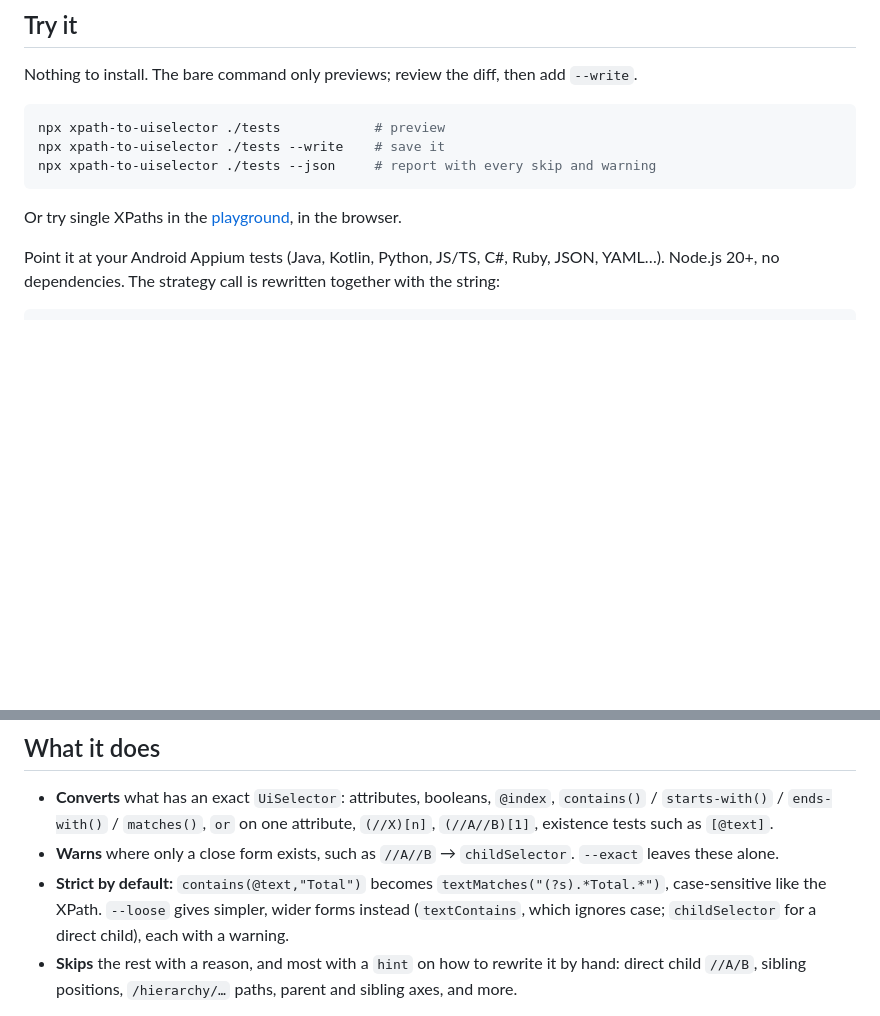
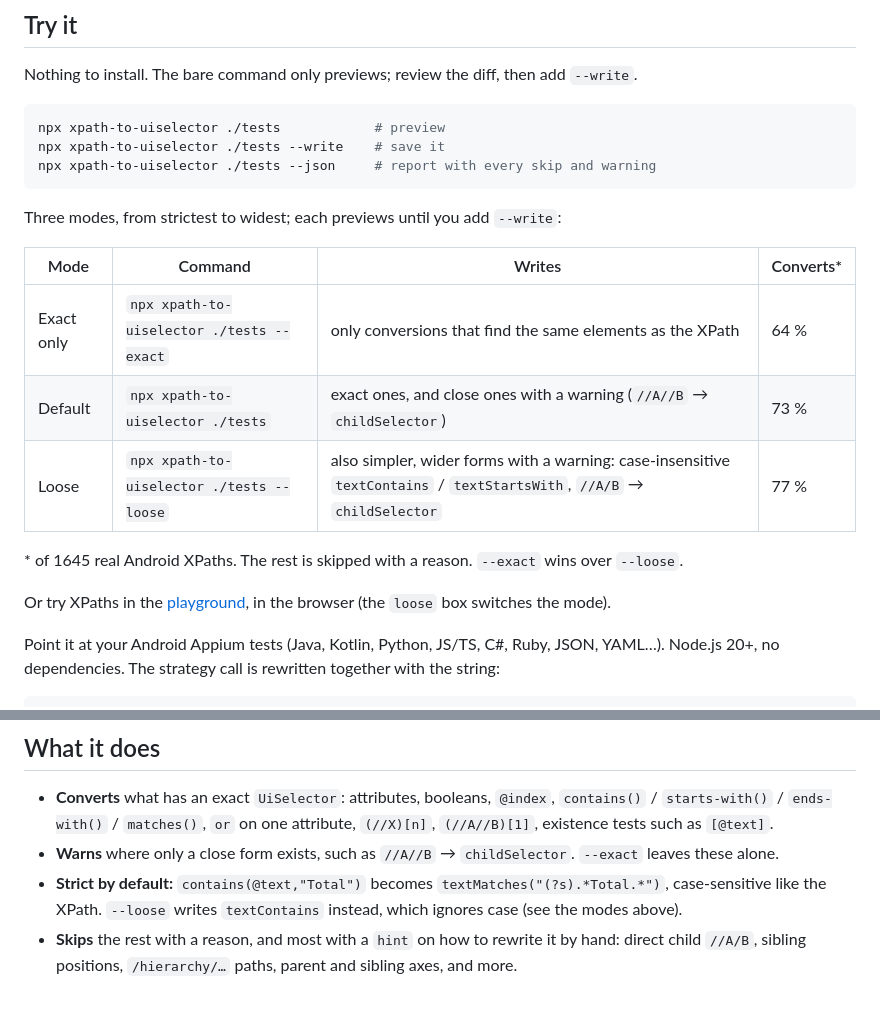
Before and after one commit to domovou69/xpath-to-uiselector, a Markdown page: README.md, 2 parts joined by grey strips. Rendered like a GitHub page; blank space fills up the shorter version.

Commit message:
docs: README lists the three modes (--exact, default, --loose)
Co-Authored-By: Claude Opus 5.5 <noreply@anthropic.com>

````diff
--- a/README.md
+++ b/README.md
@@ -18,7 +18,18 @@ npx xpath-to-uiselector ./tests --write    # save it
 npx xpath-to-uiselector ./tests --json     # report with every skip and warning
 ```
 
-Or try single XPaths in the [playground](https://domovou69.github.io/xpath-to-uiselector/), in the browser.
+Three modes, from strictest to widest; each previews until you add `--write`:
+
+| Mode | Command | Writes | Converts* |
+| --- | --- | --- | --- |
+| Exact only | `npx xpath-to-uiselector ./tests --exact` | only conversions that find the same elements as the XPath | 64 % |
+| Default | `npx xpath-to-uiselector ./tests` | exact ones, and close ones with a warning (`//A//B` → `childSelector`) | 73 % |
+| Loose | `npx xpath-to-uiselector ./tests --loose` | also simpler, wider forms with a warning: case-insensitive `textContains` / `textStartsWith`, `//A/B` → `childSelector` | 77 % |
+
+\* of 1645 real Android XPaths. The rest is skipped with a reason. `--exact` wins over `--loose`.
+
+Or try XPaths in the [playground](https://domovou69.github.io/xpath-to-uiselector/), in the browser (the `loose` box
+switches the mode).
 
 Point it at your Android Appium tests (Java, Kotlin, Python, JS/TS, C#, Ruby, JSON, YAML…). Node.js 20+, no
 dependencies. The strategy call is rewritten together with the string:
@@ -39,8 +50,7 @@ dependencies. The strategy call is rewritten together with the string:
   `ends-with()` / `matches()`, `or` on one attribute, `(//X)[n]`, `(//A//B)[1]`, existence tests such as `[@text]`.
 - **Warns** where only a close form exists, such as `//A//B` → `childSelector`. `--exact` leaves these alone.
 - **Strict by default:** `contains(@text,"Total")` becomes `textMatches("(?s).*Total.*")`, case-sensitive like the
-  XPath. `--loose` gives simpler, wider forms instead (`textContains`, which ignores case; `childSelector` for a
-  direct child), each with a warning.
+  XPath. `--loose` writes `textContains` instead, which ignores case (see the modes above).
 - **Skips** the rest with a reason, and most with a `hint` on how to rewrite it by hand: direct child `//A/B`, sibling
   positions, `/hierarchy/…` paths, parent and sibling axes, and more.
 
````
